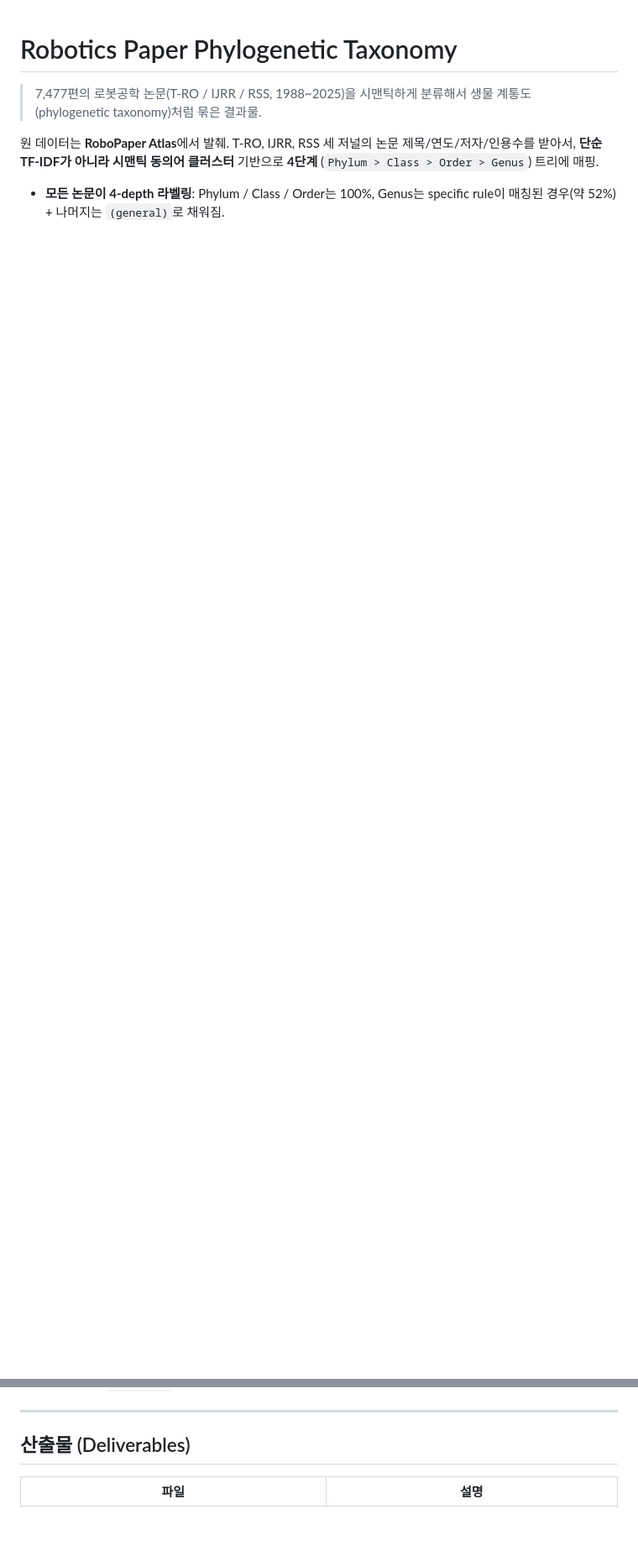
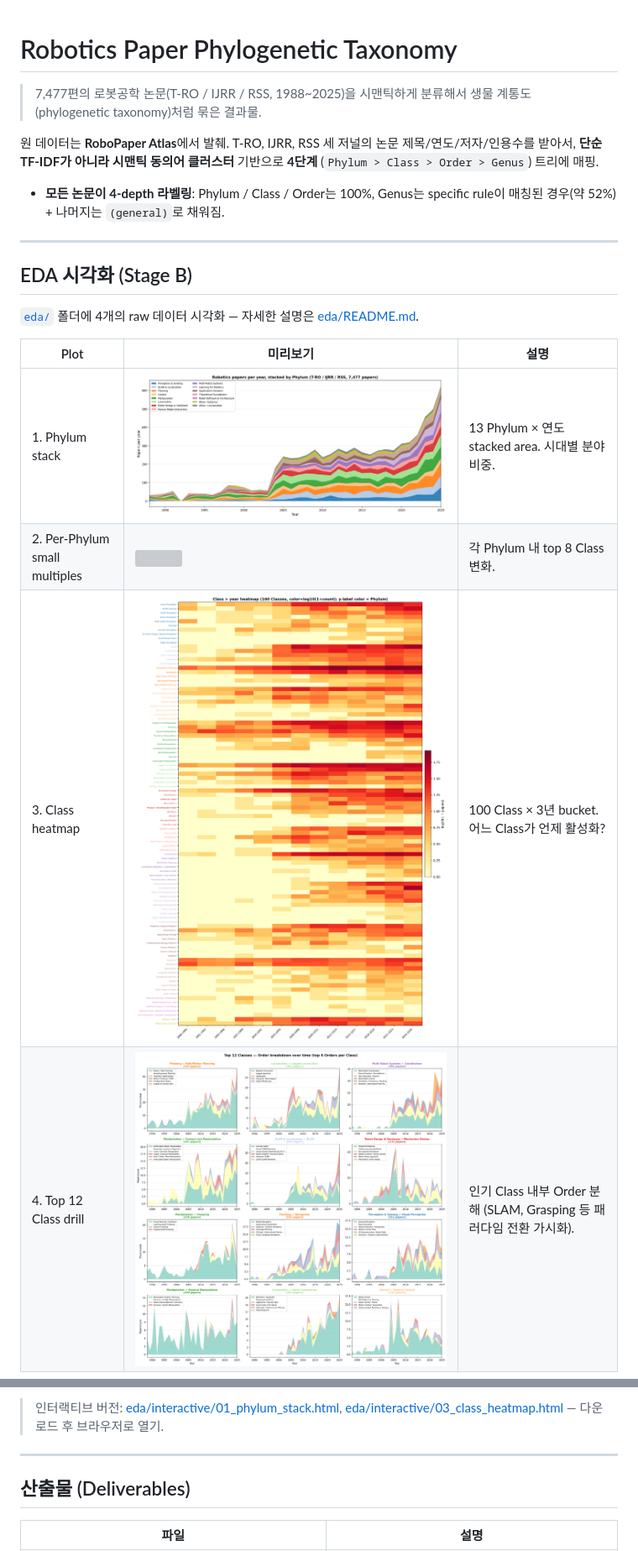
Before and after one commit to gisbi-kim/robotics-paper-phylogeny, a Markdown page: README.md, 2 parts joined by grey strips. Shown at 84% size. GitHub-like rendering; pictures changed too: eda/figures/01_phylum_stack.png (added), eda/figures/03_class_heatmap.png (added), eda/figures/04_top_classes_drill.png (added); blank space fills up the shorter version; grey boxes are pictures that could not be loaded.

```diff
--- a/README.md
+++ b/README.md
@@ -5,6 +5,21 @@
 원 데이터는 **RoboPaper Atlas**에서 발췌. T-RO, IJRR, RSS 세 저널의 논문 제목/연도/저자/인용수를 받아서, **단순 TF-IDF가 아니라 시맨틱 동의어 클러스터** 기반으로 **4단계** (`Phylum > Class > Order > Genus`) 트리에 매핑.
 
 - **모든 논문이 4-depth 라벨링**: Phylum / Class / Order는 100%, Genus는 specific rule이 매칭된 경우(약 52%) + 나머지는 `(general)`로 채워짐.
+
+---
+
+## EDA 시각화 (Stage B)
+
+[`eda/`](eda/) 폴더에 4개의 raw 데이터 시각화 — 자세한 설명은 [eda/README.md](eda/README.md).
+
+| Plot | 미리보기 | 설명 |
+|---|---|---|
+| 1. Phylum stack | [![](eda/figures/01_phylum_stack.png)](eda/figures/01_phylum_stack.png) | 13 Phylum × 연도 stacked area. 시대별 분야 비중. |
+| 2. Per-Phylum small multiples | [![](eda/figures/02_phylum_small_multiples.png)](eda/figures/02_phylum_small_multiples.png) | 각 Phylum 내 top 8 Class 변화. |
+| 3. Class heatmap | [![](eda/figures/03_class_heatmap.png)](eda/figures/03_class_heatmap.png) | 100 Class × 3년 bucket. 어느 Class가 언제 활성화? |
+| 4. Top 12 Class drill | [![](eda/figures/04_top_classes_drill.png)](eda/figures/04_top_classes_drill.png) | 인기 Class 내부 Order 분해 (SLAM, Grasping 등 패러다임 전환 가시화). |
+
+> 인터랙티브 버전: [eda/interactive/01_phylum_stack.html](eda/interactive/01_phylum_stack.html), [eda/interactive/03_class_heatmap.html](eda/interactive/03_class_heatmap.html) — 다운로드 후 브라우저로 열기.
 
 ---
 
```
Also changed, not shown: eda/README.md (added, +107 -0 lines), 4 other files.
